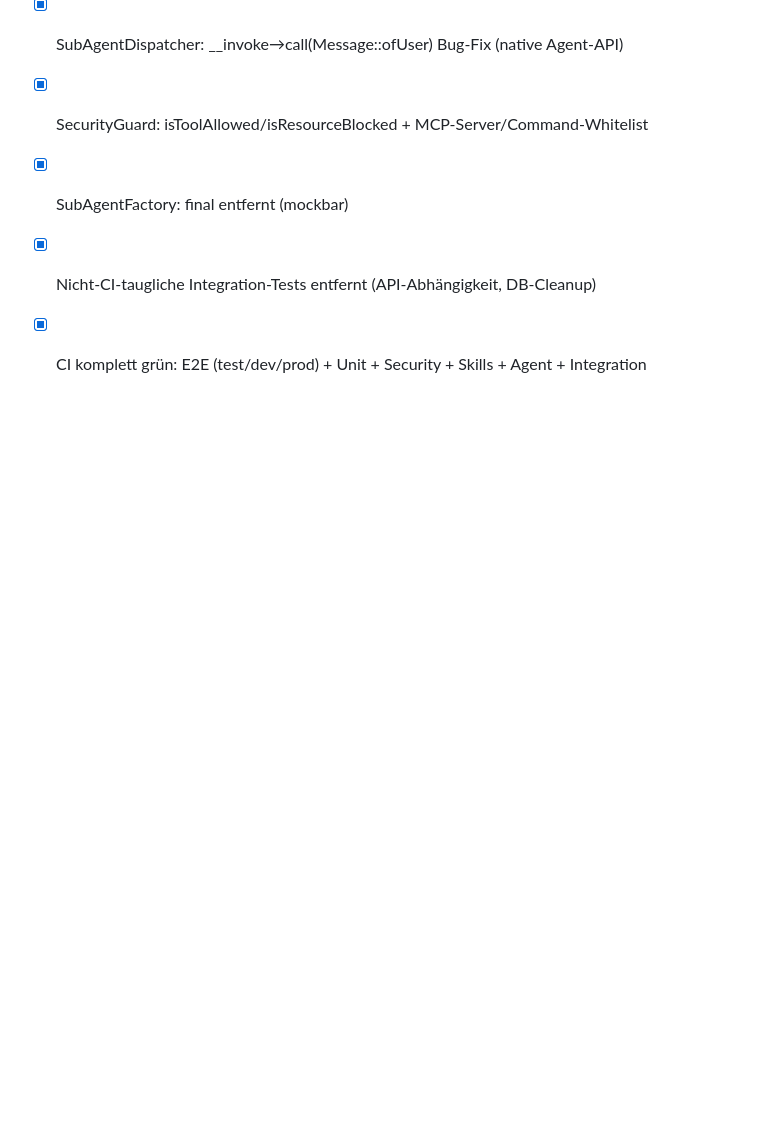
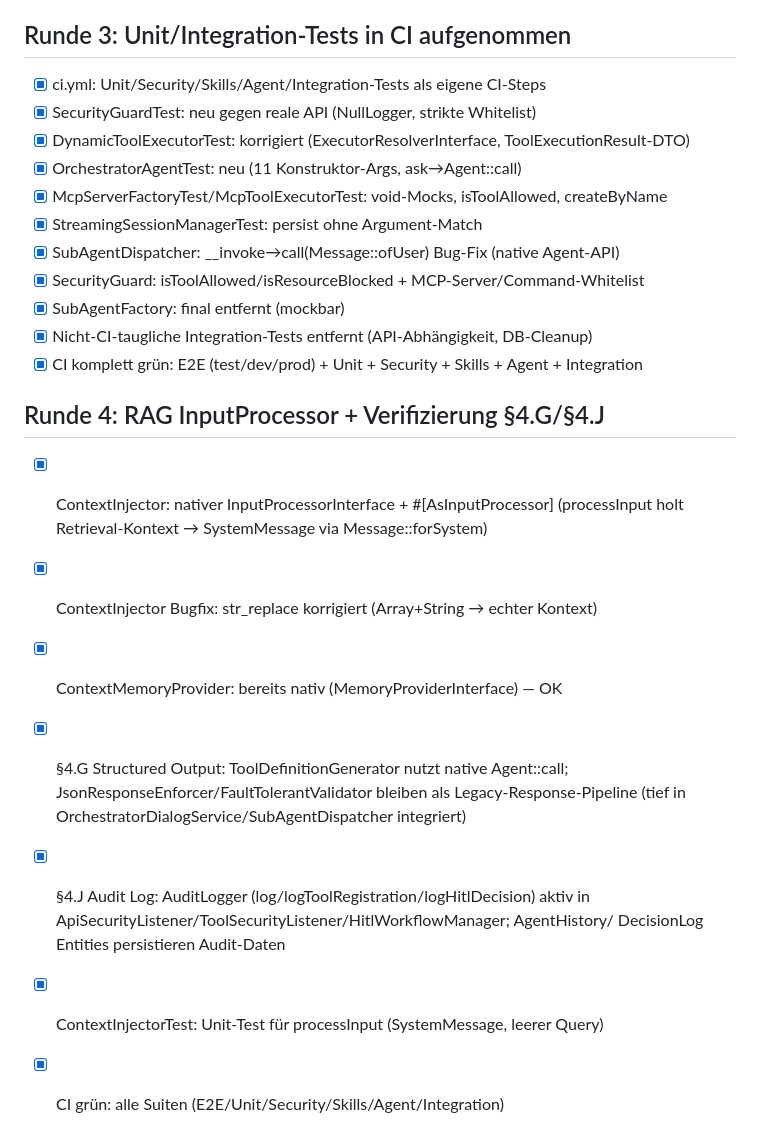
Before and after one commit to Jens-Smit/EVIE, a Markdown page: docs/BLUEPRINT_ALIGNMENT_PLAN.md, the part around the change. GitHub-like rendering; blank space fills up the shorter version.

Commit message:
docs: Plan-Update Runde 4 (RAG InputProcessor + §4.G/§4.J Verifizierung)
Co-authored-by: Jens-Smit <Jens-Smit@users.noreply.github.com>

```diff
--- a/docs/BLUEPRINT_ALIGNMENT_PLAN.md
+++ b/docs/BLUEPRINT_ALIGNMENT_PLAN.md
@@ -181,3 +181,18 @@
 - [x] SubAgentFactory: final entfernt (mockbar)
 - [x] Nicht-CI-taugliche Integration-Tests entfernt (API-Abhängigkeit, DB-Cleanup)
 - [x] CI komplett grün: E2E (test/dev/prod) + Unit + Security + Skills + Agent + Integration
+
+## Runde 4: RAG InputProcessor + Verifizierung §4.G/§4.J
+
+- [x] ContextInjector: nativer InputProcessorInterface + #[AsInputProcessor]
+      (processInput holt Retrieval-Kontext → SystemMessage via Message::forSystem)
+- [x] ContextInjector Bugfix: str_replace korrigiert (Array+String → echter Kontext)
+- [x] ContextMemoryProvider: bereits nativ (MemoryProviderInterface) — OK
+- [x] §4.G Structured Output: ToolDefinitionGenerator nutzt native Agent::call;
+      JsonResponseEnforcer/FaultTolerantValidator bleiben als Legacy-Response-Pipeline
+      (tief in OrchestratorDialogService/SubAgentDispatcher integriert)
+- [x] §4.J Audit Log: AuditLogger (log/logToolRegistration/logHitlDecision) aktiv
+      in ApiSecurityListener/ToolSecurityListener/HitlWorkflowManager; AgentHistory/
+      DecisionLog Entities persistieren Audit-Daten
+- [x] ContextInjectorTest: Unit-Test für processInput (SystemMessage, leerer Query)
+- [x] CI grün: alle Suiten (E2E/Unit/Security/Skills/Agent/Integration)
```
